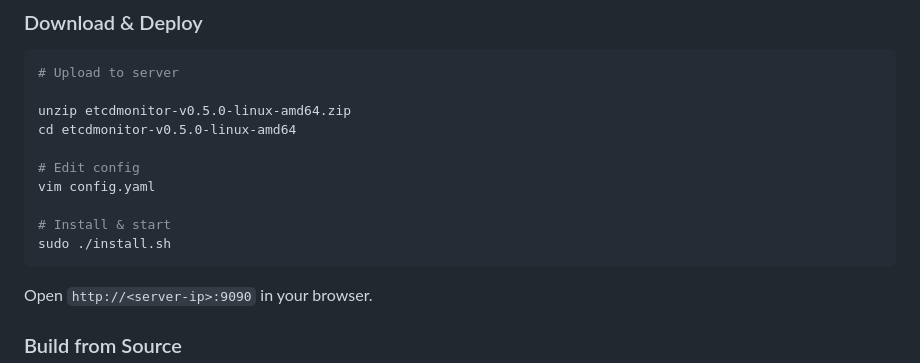
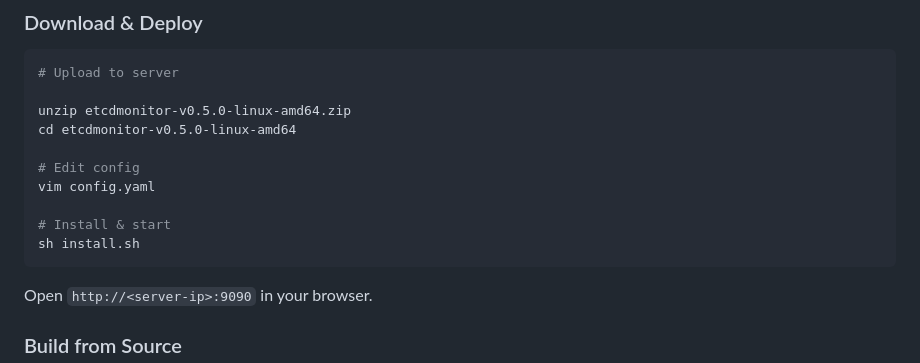
Before and after one commit to domac/etcdmonitor, a Markdown page: README.md, the part around one of its changes. Drawn GitHub-style.

````diff
--- a/README.md
+++ b/README.md
@@ -55,7 +55,7 @@ cd etcdmonitor-v0.5.0-linux-amd64
 vim config.yaml
 
 # Install & start
-sudo ./install.sh
+sh install.sh
 ```
 
 Open `http://<server-ip>:9090` in your browser.
````
Also changed, not shown: other parts of README.md (+1 -1 lines), README_CN.md (+2 -2 lines).
